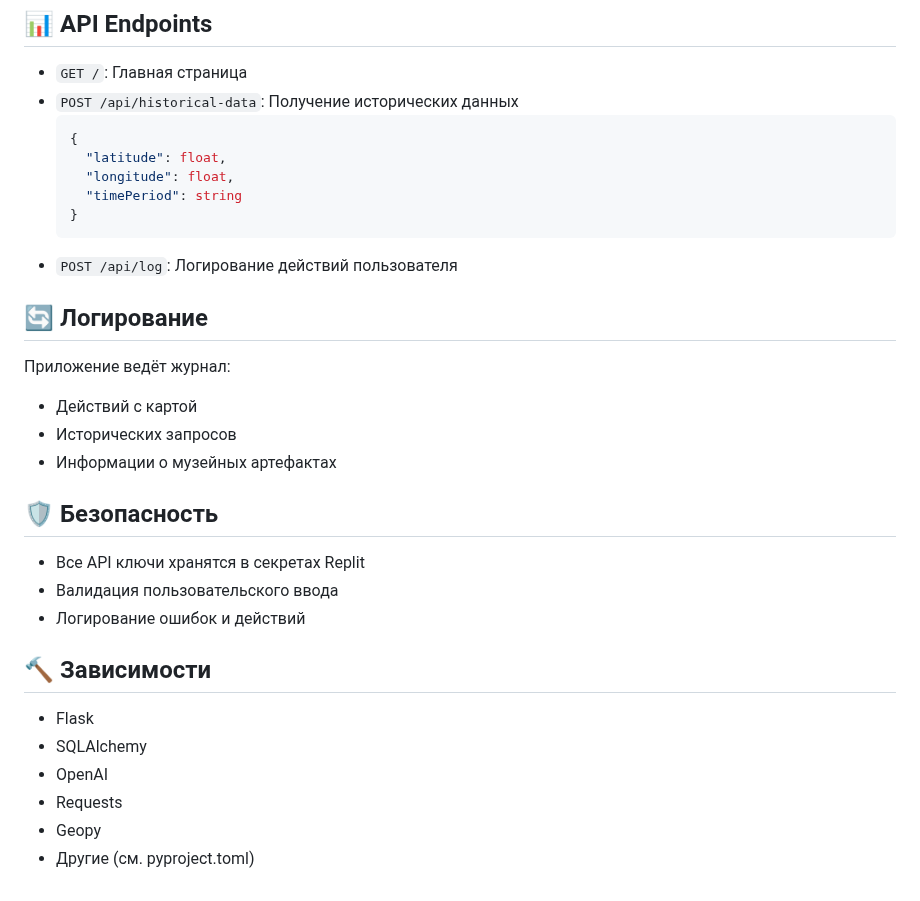
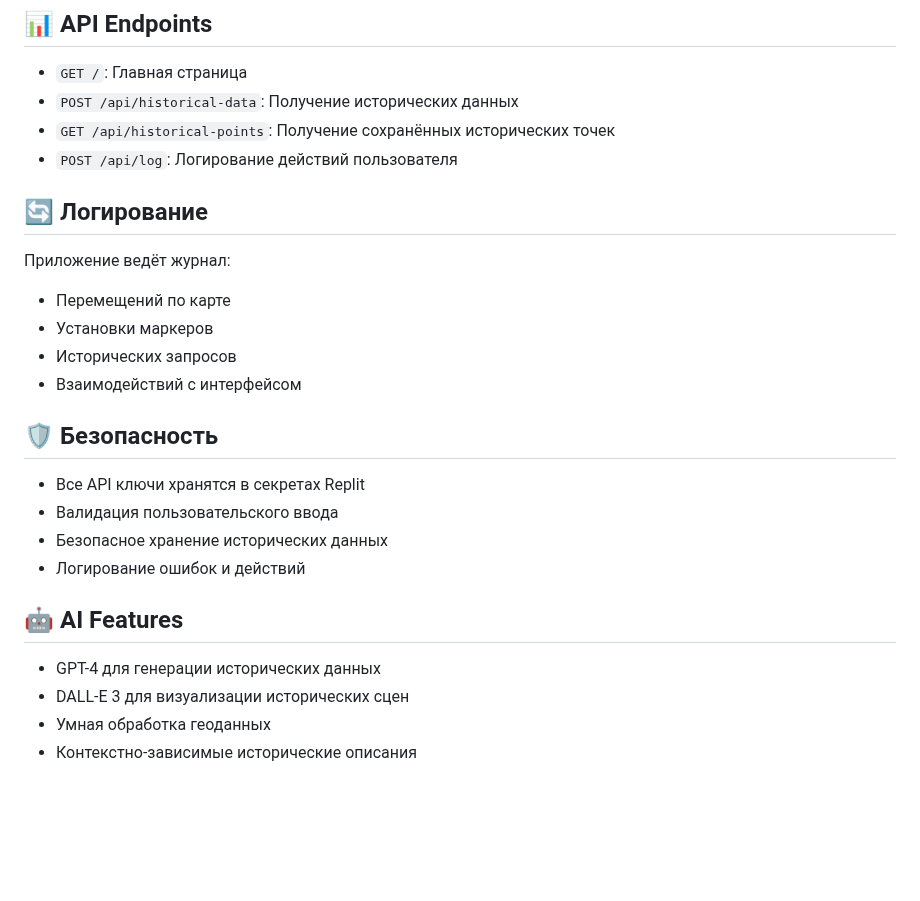
Before and after one commit to android156/HistoricalNavigator, a Markdown page: README.md, the part around one of its changes. Rendered like a GitHub page; blank space fills up the shorter version.

````diff
--- a/README.md
+++ b/README.md
@@ -75,33 +81,27 @@
 
 - `GET /`: Главная страница
 - `POST /api/historical-data`: Получение исторических данных
-  ```json
-  {
-    "latitude": float,
-    "longitude": float,
-    "timePeriod": string
-  }
-  ```
+- `GET /api/historical-points`: Получение сохранённых исторических точек
 - `POST /api/log`: Логирование действий пользователя
 
 ## 🔄 Логирование
 
 Приложение ведёт журнал:
-- Действий с картой
+- Перемещений по карте
+- Установки маркеров
 - Исторических запросов
-- Информации о музейных артефактах
+- Взаимодействий с интерфейсом
 
 ## 🛡️ Безопасность
 
 - Все API ключи хранятся в секретах Replit
 - Валидация пользовательского ввода
+- Безопасное хранение исторических данных
 - Логирование ошибок и действий
 
-## 🔨 Зависимости
+## 🤖 AI Features
 
-- Flask
-- SQLAlchemy
-- OpenAI
-- Requests
-- Geopy
-- Другие (см. pyproject.toml)
+- GPT-4 для генерации исторических данных
+- DALL-E 3 для визуализации исторических сцен
+- Умная обработка геоданных
+- Контекстно-зависимые исторические описания
````
Also changed, not shown: other parts of README.md (+21 -15 lines).
